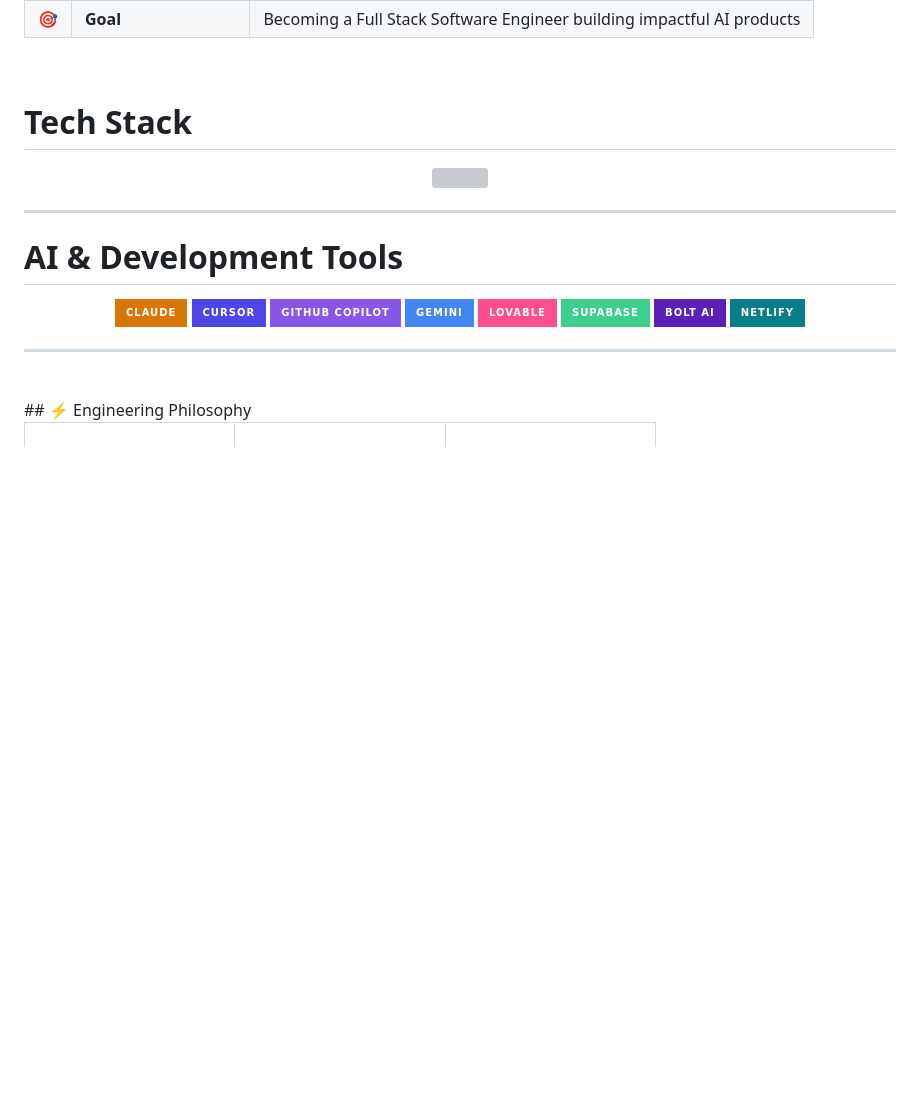
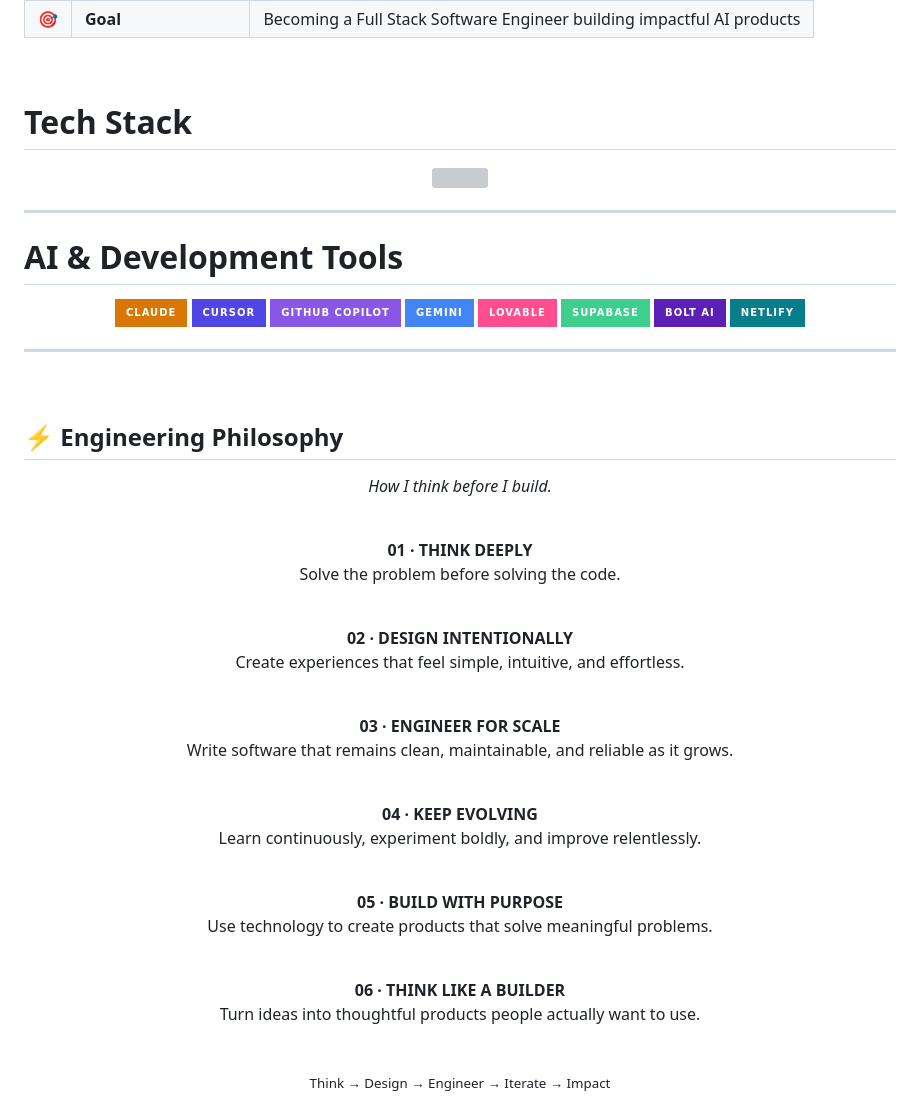
Before and after one commit to ArfaMunam47/ArfaMunam47, a Markdown page: README.md, the part around one of its changes. GitHub-like rendering; badges without logos; blank space fills up the shorter version; grey boxes are pictures that could not be loaded.

```diff
--- a/README.md
+++ b/README.md
@@ -102,4 +102,62 @@
 
 
 <br/>
+
 ## ⚡ Engineering Philosophy
+
+<p align="center">
+  <em>How I think before I build.</em>
+</p>
+
+<br/>
+
+<p align="center">
+  <strong>01 · THINK DEEPLY</strong><br/>
+  Solve the problem before solving the code.
+</p>
+
+<br/>
+
+<p align="center">
+  <strong>02 · DESIGN INTENTIONALLY</strong><br/>
+  Create experiences that feel simple, intuitive, and effortless.
+</p>
+
+<br/>
+
+<p align="center">
+  <strong>03 · ENGINEER FOR SCALE</strong><br/>
+  Write software that remains clean, maintainable, and reliable as it grows.
+</p>
+
+<br/>
+
+<p align="center">
+  <strong>04 · KEEP EVOLVING</strong><br/>
+  Learn continuously, experiment boldly, and improve relentlessly.
+</p>
+
+<br/>
+
+<p align="center">
+  <strong>05 · BUILD WITH PURPOSE</strong><br/>
+  Use technology to create products that solve meaningful problems.
+</p>
+
+<br/>
+
+<p align="center">
+  <strong>06 · THINK LIKE A BUILDER</strong><br/>
+  Turn ideas into thoughtful products people actually want to use.
+</p>
+
+<br/>
+
+<p align="center">
+  <sub>Think → Design → Engineer → Iterate → Impact</sub>
+</p>
+
+<br/>
+
+
+
```
Also changed, not shown: other parts of README.md (+20 -77 lines).
